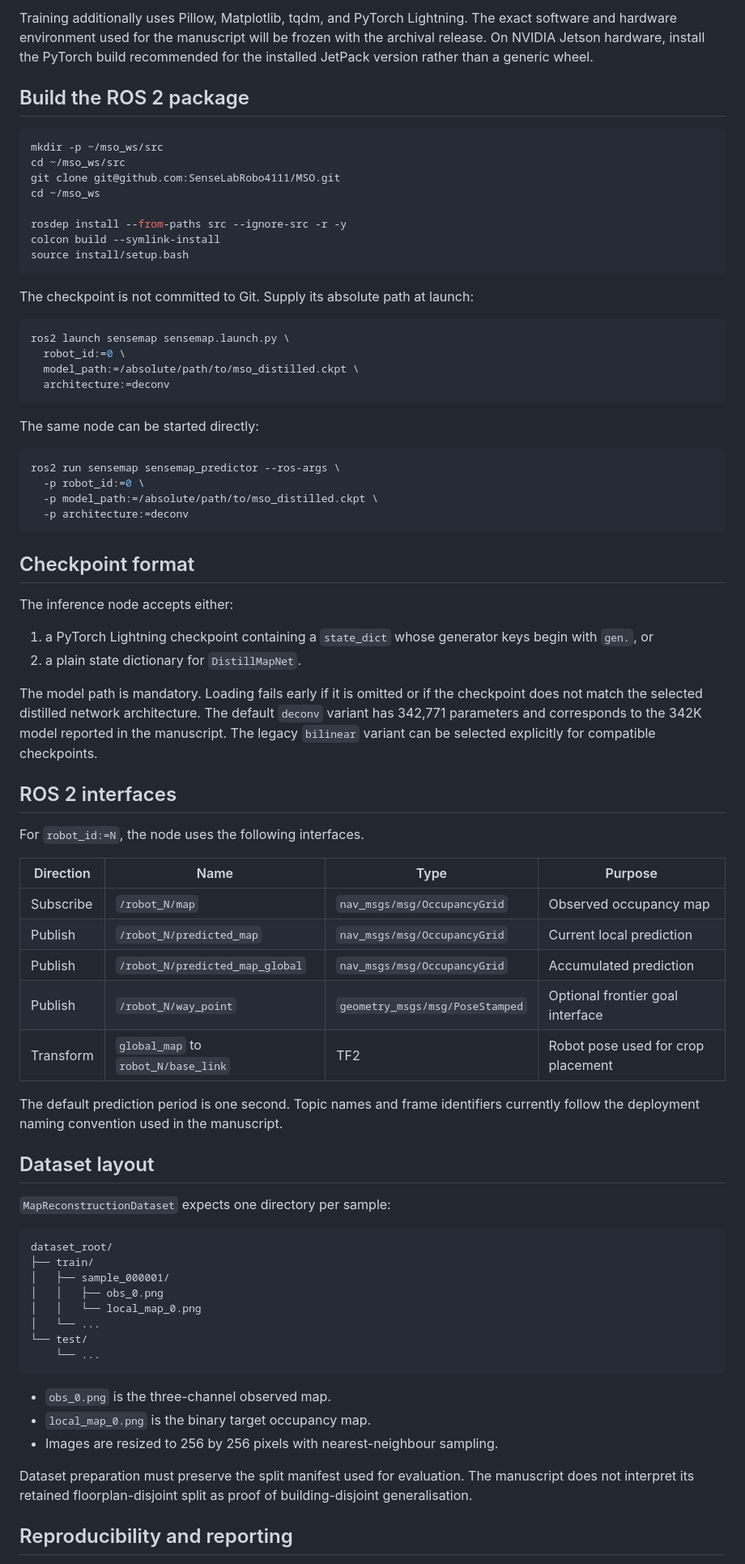
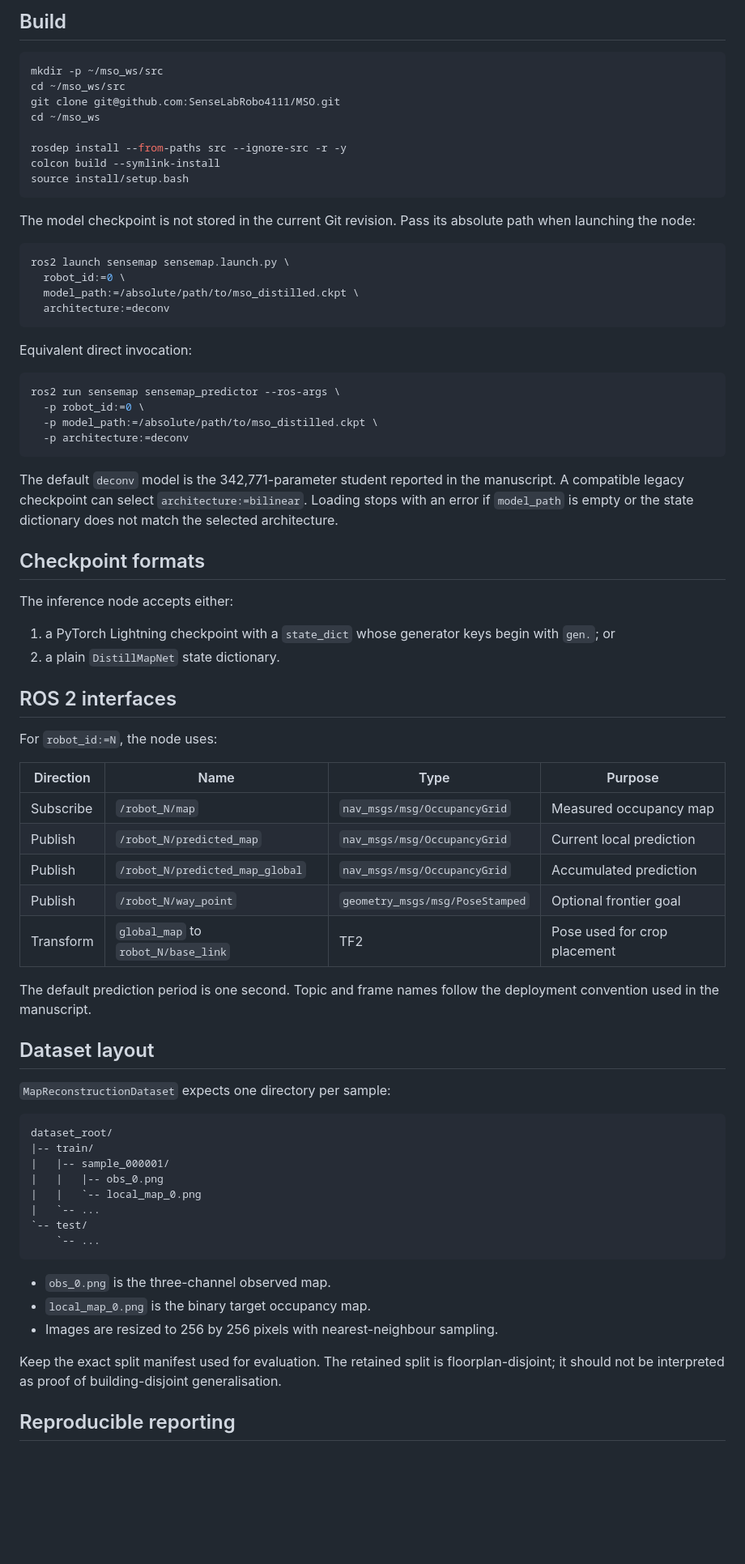
Before and after one commit to SenseLabRobo4111/MSO, a Markdown page: README.md, the part around one of its changes. Shown at 81% size. Rendered like a GitHub page; blank space fills up the shorter version.

Commit message:
Align research artifact README with journal submission

````diff
--- a/README.md
+++ b/README.md
@@ -83,10 +80,5 @@ requires:
 
-Training additionally uses Pillow, Matplotlib, tqdm, and PyTorch Lightning. The
-exact software and hardware environment used for the manuscript will be frozen
-with the archival release. On NVIDIA Jetson hardware, install the PyTorch build
-recommended for the installed JetPack version rather than a generic wheel.
-
-## Build the ROS 2 package
+## Build
 
 ```bash
 mkdir -p ~/mso_ws/src
@@ -99,7 +91,8 @@ colcon build --symlink-install
 source install/setup.bash
 ```
 
-The checkpoint is not committed to Git. Supply its absolute path at launch:
+The model checkpoint is not stored in the current Git revision. Pass its
+absolute path when launching the node:
 
 ```bash
 ros2 launch sensemap sensemap.launch.py \
@@ -108,7 +101,7 @@ ros2 launch sensemap sensemap.launch.py \
   architecture:=deconv
 ```
 
-The same node can be started directly:
+Equivalent direct invocation:
 
 ```bash
 ros2 run sensemap sensemap_predictor --ros-args \
@@ -117,34 +110,33 @@ ros2 run sensemap sensemap_predictor --ros-args \
   -p architecture:=deconv
 ```
 
-## Checkpoint format
+The default `deconv` model is the 342,771-parameter student reported in the
+manuscript. A compatible legacy checkpoint can select `architecture:=bilinear`.
+Loading stops with an error if `model_path` is empty or the state dictionary does
+not match the selected architecture.
+
+## Checkpoint formats
 
 The inference node accepts either:
 
-1. a PyTorch Lightning checkpoint containing a `state_dict` whose generator keys
-   begin with `gen.`, or
-2. a plain state dictionary for `DistillMapNet`.
-
-The model path is mandatory. Loading fails early if it is omitted or if the
-checkpoint does not match the selected distilled network architecture. The
-default `deconv` variant has 342,771 parameters and corresponds to the 342K
-model reported in the manuscript. The legacy `bilinear` variant can be selected
-explicitly for compatible checkpoints.
+1. a PyTorch Lightning checkpoint with a `state_dict` whose generator keys
+   begin with `gen.`; or
+2. a plain `DistillMapNet` state dictionary.
 
 ## ROS 2 interfaces
 
-For `robot_id:=N`, the node uses the following interfaces.
+For `robot_id:=N`, the node uses:
 
 | Direction | Name | Type | Purpose |
 |---|---|---|---|
-| Subscribe | `/robot_N/map` | `nav_msgs/msg/OccupancyGrid` | Observed occupancy map |
+| Subscribe | `/robot_N/map` | `nav_msgs/msg/OccupancyGrid` | Measured occupancy map |
 | Publish | `/robot_N/predicted_map` | `nav_msgs/msg/OccupancyGrid` | Current local prediction |
 | Publish | `/robot_N/predicted_map_global` | `nav_msgs/msg/OccupancyGrid` | Accumulated prediction |
-| Publish | `/robot_N/way_point` | `geometry_msgs/msg/PoseStamped` | Optional frontier goal interface |
-| Transform | `global_map` to `robot_N/base_link` | TF2 | Robot pose used for crop placement |
+| Publish | `/robot_N/way_point` | `geometry_msgs/msg/PoseStamped` | Optional frontier goal |
+| Transform | `global_map` to `robot_N/base_link` | TF2 | Pose used for crop placement |
 
-The default prediction period is one second. Topic names and frame identifiers
-currently follow the deployment naming convention used in the manuscript.
+The default prediction period is one second. Topic and frame names follow the
+deployment convention used in the manuscript.
 
 ## Dataset layout
 
@@ -152,22 +144,22 @@ currently follow the deployment naming convention used in the manuscript.
 
 ```text
 dataset_root/
-├── train/
-│   ├── sample_000001/
-│   │   ├── obs_0.png
-│   │   └── local_map_0.png
-│   └── ...
-└── test/
-    └── ...
+|-- train/
+|   |-- sample_000001/
+|   |   |-- obs_0.png
+|   |   `-- local_map_0.png
+|   `-- ...
+`-- test/
+    `-- ...
 ```
 
 - `obs_0.png` is the three-channel observed map.
 - `local_map_0.png` is the binary target occupancy map.
 - Images are resized to 256 by 256 pixels with nearest-neighbour sampling.
 
-Dataset preparation must preserve the split manifest used for evaluation. The
-manuscript does not interpret its retained floorplan-disjoint split as proof of
-building-disjoint generalisation.
+Keep the exact split manifest used for evaluation. The retained split is
+floorplan-disjoint; it should not be interpreted as proof of building-disjoint
+generalisation.
 
-## Reproducibility and reporting
+## Reproducible reporting
 
````
Also changed, not shown: other parts of README.md (+72 -78 lines), README.zh.md (+3 -3 lines).
